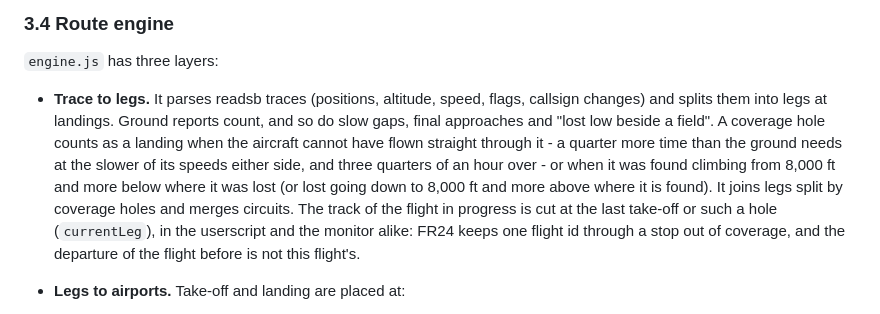
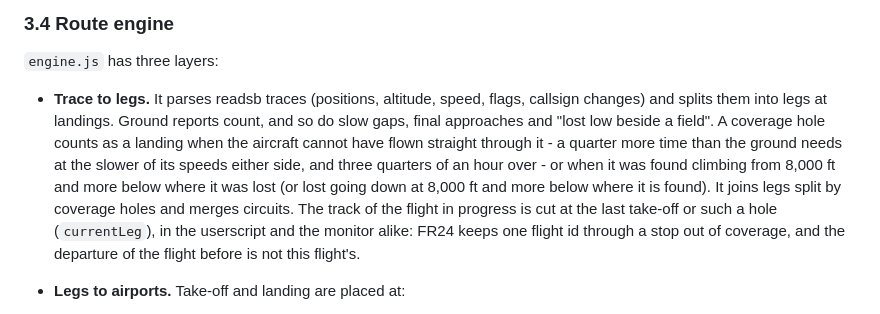
Before and after one commit to FinlayC1/fr24-ladd-unblocker, a Markdown page: docs/architecture.md, the part around the change. Rendered like a GitHub page.

```diff
--- a/docs/architecture.md
+++ b/docs/architecture.md
@@ -136,7 +136,7 @@ Logs are stored in IndexedDB and shared across FR24 tabs (`BroadcastChannel`).
 
 `engine.js` has three layers:
 
-- **Trace to legs.** It parses readsb traces (positions, altitude, speed, flags, callsign changes) and splits them into legs at landings. Ground reports count, and so do slow gaps, final approaches and "lost low beside a field". A coverage hole counts as a landing when the aircraft cannot have flown straight through it - a quarter more time than the ground needs at the slower of its speeds either side, and three quarters of an hour over - or when it was found climbing from 8,000 ft and more below where it was lost (or lost going down to 8,000 ft and more above where it is found). It joins legs split by coverage holes and merges circuits. The track of the flight in progress is cut at the last take-off or such a hole (`currentLeg`), in the userscript and the monitor alike: FR24 keeps one flight id through a stop out of coverage, and the departure of the flight before is not this flight's.
+- **Trace to legs.** It parses readsb traces (positions, altitude, speed, flags, callsign changes) and splits them into legs at landings. Ground reports count, and so do slow gaps, final approaches and "lost low beside a field". A coverage hole counts as a landing when the aircraft cannot have flown straight through it - a quarter more time than the ground needs at the slower of its speeds either side, and three quarters of an hour over - or when it was found climbing from 8,000 ft and more below where it was lost (or lost going down at 8,000 ft and more below where it is found). It joins legs split by coverage holes and merges circuits. The track of the flight in progress is cut at the last take-off or such a hole (`currentLeg`), in the userscript and the monitor alike: FR24 keeps one flight id through a stop out of coverage, and the departure of the flight before is not this flight's.
 - **Legs to airports.** Take-off and landing are placed at:
   - airports;
   - the OurAirports fields FR24 does not list;
```
Also changed, not shown: CHANGELOG.md (+2 -2 lines).
